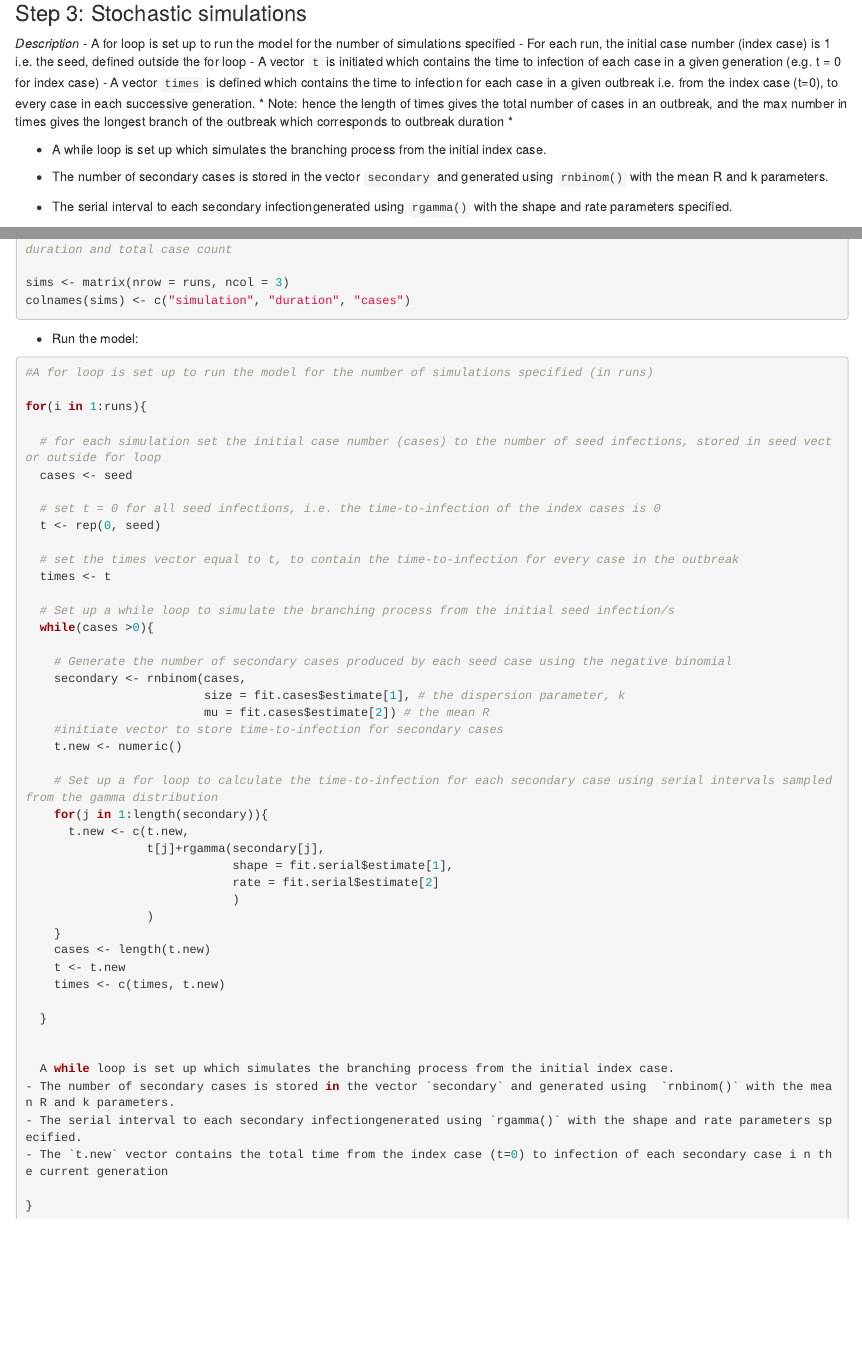
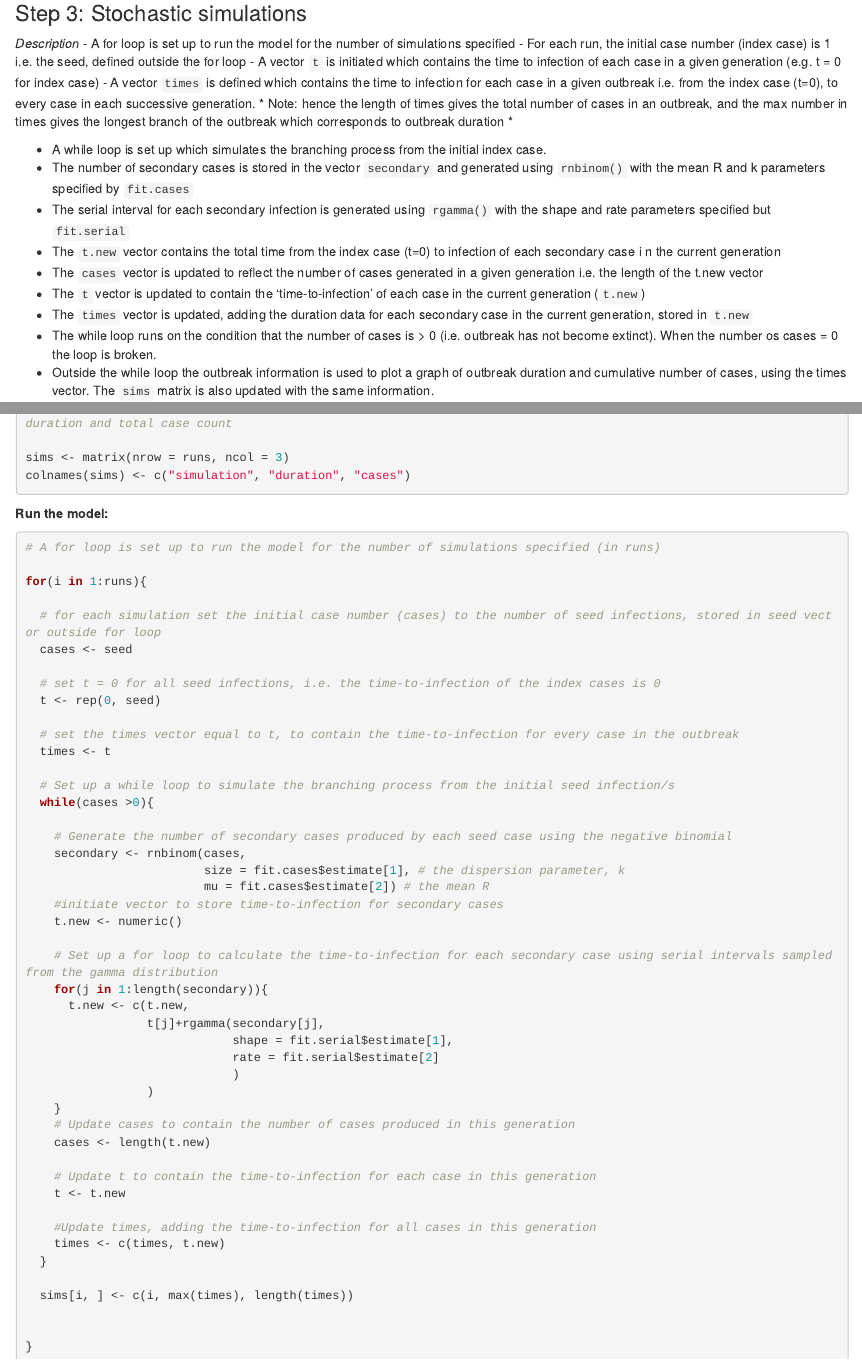
Before and after one commit to BethSavagar/TransmissionHeterogeneity_V1, an R Markdown document (NBD_example.Rmd): the page in a window 1100 px wide, from 1310 px down, and a second part further down, joined at a grey line. Rendered offline with R 4.5, knitr and Pandoc, with nearby package versions.

Commit message:
updating .Rmd, no significant changes

````diff
--- a/NBD_example.Rmd
+++ b/NBD_example.Rmd
@@ -88,8 +88,8 @@ summary(fit.serial)
 
 
 - A while loop is set up which simulates the branching process from the initial index case.
-- The number of secondary cases is stored in the vector `secondary` and generated using  `rnbinom()` with the mean R and k parameters.
-- The serial interval to each secondary infectiongenerated using `rgamma()` with the shape and rate parameters specified.
+- The number of secondary cases is stored in the vector `secondary` and generated using  `rnbinom()` with the mean R and k parameters specified by `fit.cases`
+- The serial interval for each secondary infection is generated using `rgamma()` with the shape and rate parameters specified but `fit.serial`
 - The `t.new` vector contains the total time from the index case (t=0) to infection of each secondary case i n the current generation
 - The `cases` vector is updated to reflect the number of cases generated in a given generation i.e. the length of the t.new vector
 - The `t` vector is updated to contain the 'time-to-infection' of each case in the current generation (`t.new`)
@@ -125,11 +125,11 @@ colnames(sims) <- c("simulation", "duration", "cases")
 
 ```
 
-- Run the model:
+**Run the model:**
 
 ```{r eval = FALSE}
 
-#A for loop is set up to run the model for the number of simulations specified (in runs)
+# A for loop is set up to run the model for the number of simulations specified (in runs)
 
 for(i in 1:runs){
 
@@ -161,17 +161,18 @@ for(i in 1:runs){
                              )
                  )
     }
+    # Update cases to contain the number of cases produced in this generation
     cases <- length(t.new)
+
+    # Update t to contain the time-to-infection for each case in this generation
     t <- t.new
+
+    #Update times, adding the time-to-infection for all cases in this generation
     times <- c(times, t.new)
-
   }
 
+  sims[i, ] <- c(i, max(times), length(times))
 
-  A while loop is set up which simulates the branching process from the initial index case.
-- The number of secondary cases is stored in the vector `secondary` and generated using  `rnbinom()` with the mean R and k parameters.
-- The serial interval to each secondary infectiongenerated using `rgamma()` with the shape and rate parameters specified.
-- The `t.new` vector contains the total time from the index case (t=0) to infection of each secondary case i n the current generation
 
 }
 
````
Also changed, not shown: NBD_example.html, NBD_example.Rmd (4 more changed lines).
